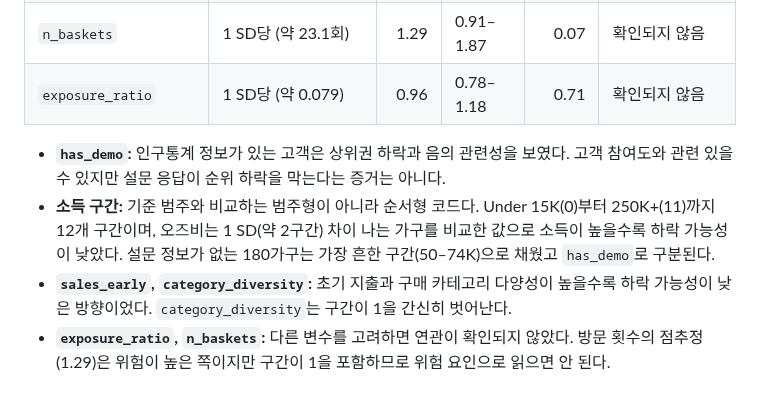
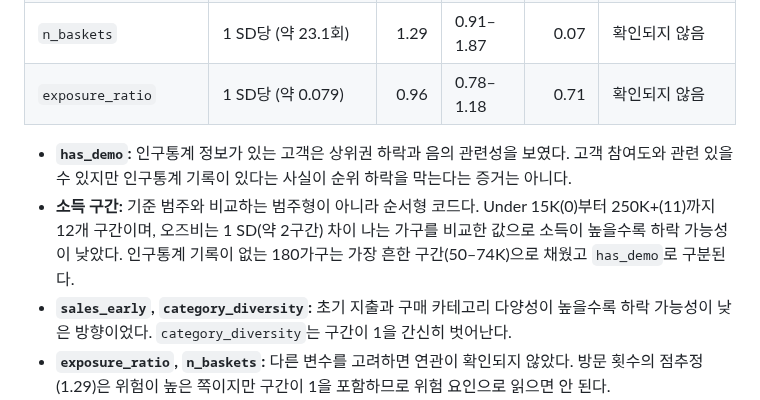
Before and after one commit to jiwoon-oh/dunnhumby-revenue-concentration, a Markdown page: README.ko.md, the part around the change. GitHub-like rendering.

Commit message:
Define has_demo as a demographic record present/absent in the README and the figure labels

```diff
--- a/README.ko.md
+++ b/README.ko.md
@@ -305,8 +305,8 @@ PR-AUC는 무작위 기준보다 높았지만, 실제 하락 가구 약 40%를
 | `n_baskets` | 1 SD당 (약 23.1회) | 1.29 | 0.91–1.87 | 0.07 | 확인되지 않음 |
 | `exposure_ratio` | 1 SD당 (약 0.079) | 0.96 | 0.78–1.18 | 0.71 | 확인되지 않음 |
 
-- **`has_demo`:** 인구통계 정보가 있는 고객은 상위권 하락과 음의 관련성을 보였다. 고객 참여도와 관련 있을 수 있지만 설문 응답이 순위 하락을 막는다는 증거는 아니다.
-- **소득 구간:** 기준 범주와 비교하는 범주형이 아니라 순서형 코드다. Under 15K(0)부터 250K+(11)까지 12개 구간이며, 오즈비는 1 SD(약 2구간) 차이 나는 가구를 비교한 값으로 소득이 높을수록 하락 가능성이 낮았다. 설문 정보가 없는 180가구는 가장 흔한 구간(50–74K)으로 채웠고 `has_demo`로 구분된다.
+- **`has_demo`:** 인구통계 정보가 있는 고객은 상위권 하락과 음의 관련성을 보였다. 고객 참여도와 관련 있을 수 있지만 인구통계 기록이 있다는 사실이 순위 하락을 막는다는 증거는 아니다.
+- **소득 구간:** 기준 범주와 비교하는 범주형이 아니라 순서형 코드다. Under 15K(0)부터 250K+(11)까지 12개 구간이며, 오즈비는 1 SD(약 2구간) 차이 나는 가구를 비교한 값으로 소득이 높을수록 하락 가능성이 낮았다. 인구통계 기록이 없는 180가구는 가장 흔한 구간(50–74K)으로 채웠고 `has_demo`로 구분된다.
 - **`sales_early`, `category_diversity`:** 초기 지출과 구매 카테고리 다양성이 높을수록 하락 가능성이 낮은 방향이었다. `category_diversity`는 구간이 1을 간신히 벗어난다.
 - **`exposure_ratio`, `n_baskets`:** 다른 변수를 고려하면 연관이 확인되지 않았다. 방문 횟수의 점추정(1.29)은 위험이 높은 쪽이지만 구간이 1을 포함하므로 위험 요인으로 읽으면 안 된다.
 - **주거 소유 관련 범주:** 일부 셀의 표본이 매우 작아 추정치를 해석하지 않았다.
```
Also changed, not shown: README.md (+5 -5 lines), images/odds-ratios.png, images/shap-importance.png, 1 other file.
